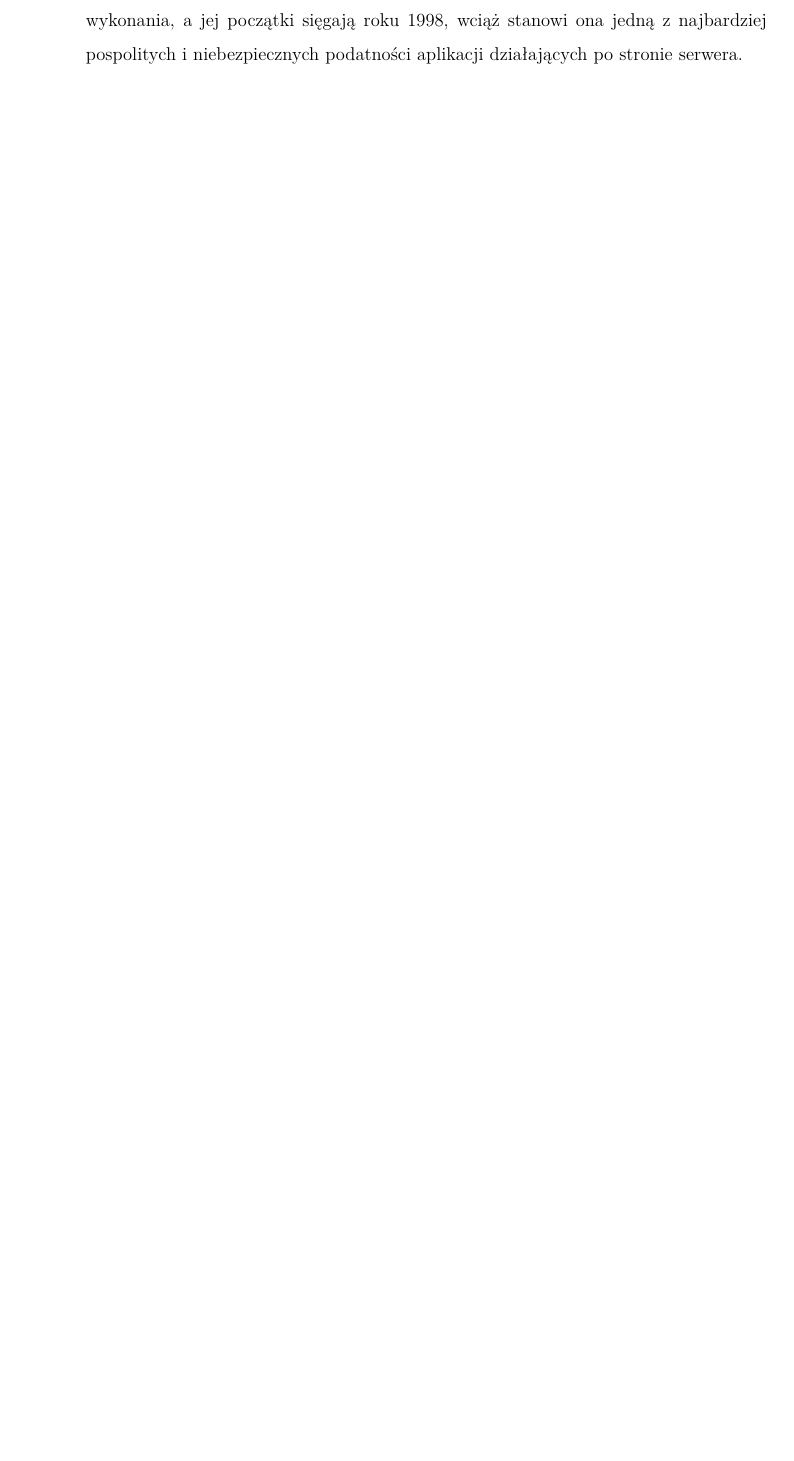
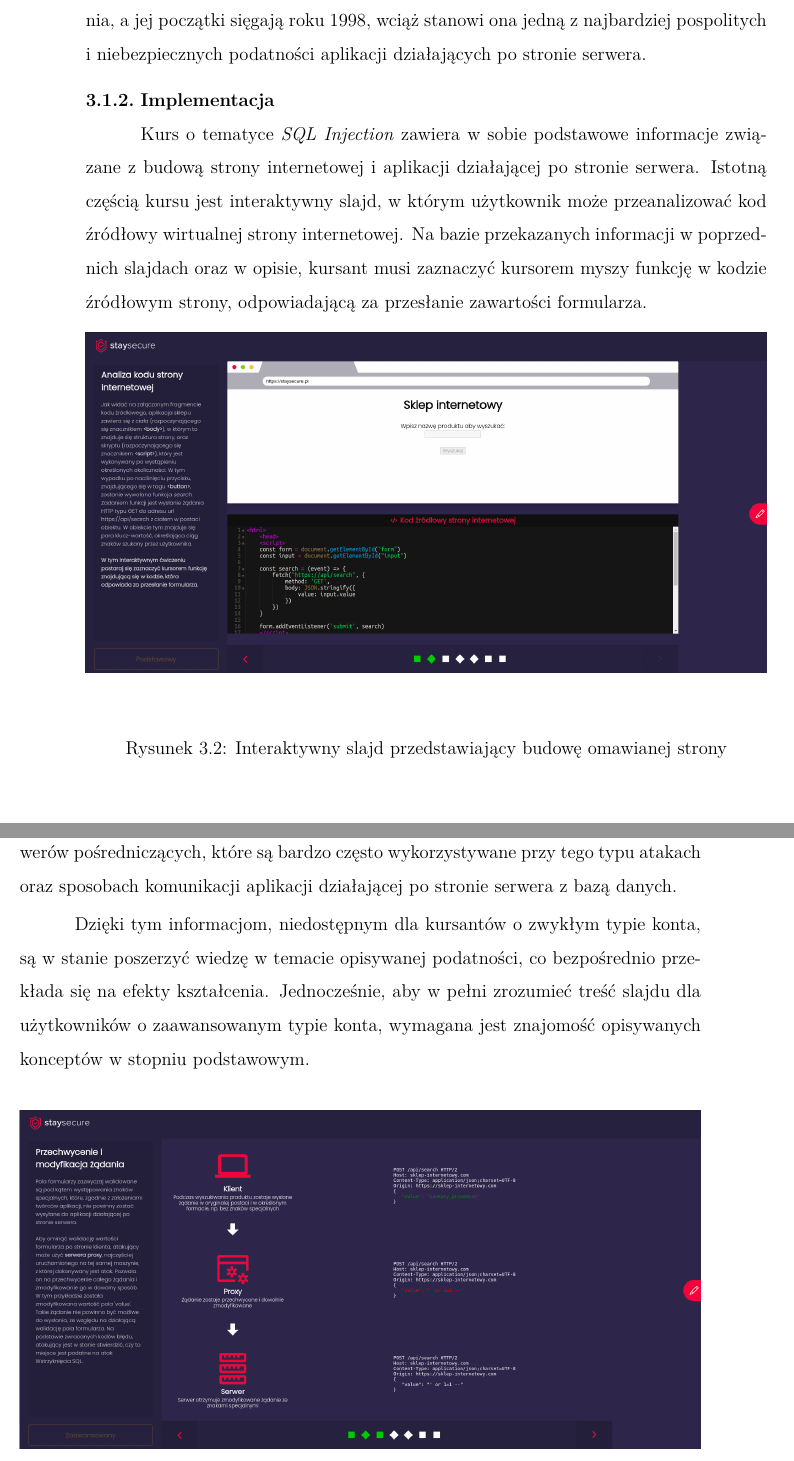
Before and after one commit to benmotyka/beng_thesis, a LaTeX document (weiiszablon.tex): part of page 17 of 38 before the commit and two parts of pages 17 and 18 of 40 after it, the two joined at a grey line, cut so that both start at the same text, the shorter picture padded with empty space. The pictures show the PDF file weiiszablon.pdf that the author committed with the source.

Commit message:
finished sql inj part

```diff
--- a/weiiszablon.tex
+++ b/weiiszablon.tex
@@ -162,3 +163,4 @@ DeepL to narzędzie stworzone przez firmę DeepL SE. Ten z pozoru zwyczajny tran
+\subsubsection{Opis}
 
 Wstrzyknięcie SQL to podatność aplikacji webowych polegająca na zmodyfikowaniu kwerendy bazodanowej wysyłanej do relacyjnej bazy danych. Celem tego ataku może być uzyskanie informacji, do których w zwyczajnych okolicznościach nie powinno się mieć dostępu: danych personalnych innych użytkowników, ich haseł, numerów kart kredytowych itd. Atak może być wykonany poprzez odpowiednią modyfikację danych wejściowych, np. hasła, produktów w wyszukiwarce, ale także adresu URL (wiedząc, że API działające po stronie serwera wykonane jest w technologii PHP). Podatność może również zostać wykorzystana poprzez zastosowanie serwera proxy, czyli serwera pośredniczącego pomiędzy użytkownikiem a serwerem. Dzięki niemu atakujący może zmodyfikować żądanie wychodzące, tym samym pominąć można wszelką walidację danych wejściowych.
 
@@ -279,7 +281,42 @@ Próba wstrzyknięcia SQL do przekazywanego parametru zakończy się błędem w
 	}).select('*')
 \end{lstlisting}
 
-\emph{SQL Injection} jest luką bezpieczeństwa która może stanowić poważne zagrożenie nie tylko dla systemu bazodanowego, ale również dla całego przedsiębiorstwa. Przy braku odpowiedniej walidacji danych wejściowych można doprowadzić do sytuacji, w której to atakujący uzyska dostęp do poufnych informacji, lub nawet usunie część bazy danych. Mimo tego, iż należy do stosunkowo prostych podatności pod kątem wykonania, a jej początki sięgają roku 1998, wciąż stanowi ona jedną z najbardziej pospolitych i niebezpiecznych podatności aplikacji działających po stronie serwera.
+\emph{SQL Injection} jest luką bezpieczeństwa, która może stanowić poważne zagrożenie nie tylko dla systemu bazodanowego, ale również dla całego przedsiębiorstwa. Przy braku odpowiedniej walidacji danych wejściowych można doprowadzić do sytuacji, w której to atakujący uzyska dostęp do poufnych informacji, lub nawet usunie część bazy danych. Mimo tego, iż należy do stosunkowo prostych podatności pod kątem wykonania, a jej początki sięgają roku 1998, wciąż stanowi ona jedną z najbardziej pospolitych i niebezpiecznych podatności aplikacji działających po stronie serwera.
+
+\subsubsection{Implementacja}
+
+Kurs o tematyce \emph{SQL Injection} zawiera w sobie podstawowe informacje związane z budową strony internetowej i aplikacji działającej po stronie serwera. Istotną częścią kursu jest interaktywny slajd, w którym użytkownik może przeanalizować kod źródłowy wirtualnej strony internetowej. Na bazie przekazanych informacji w poprzednich slajdach oraz w opisie, kursant musi zaznaczyć kursorem myszy funkcję w kodzie źródłowym strony, odpowiadającą za przesłanie zawartości formularza.
+
+\begin{figure}[H]
+	\centering
+	\includegraphics[width=1\linewidth]{figures/sql-slide-screenshot1.png}
+	\caption{Interaktywny slajd przedstawiający budowę omawianej strony}
+	\label{Fig:Interaktywny slajd przedstawiający budowę omawianej strony}
+\end{figure}
+
+Użytkownicy o zaawansowanym typie konta mogą zdobyć wiedzę na temat serwerów pośredniczących, które są bardzo często wykorzystywane przy tego typu atakach oraz sposobach komunikacji aplikacji działającej po stronie serwera z bazą danych.
+
+Dzięki tym informacjom, niedostępnym dla kursantów o zwykłym typie konta, są w stanie poszerzyć wiedzę w temacie opisywanej podatności, co bezpośrednio przekłada się na efekty kształcenia. Jednocześnie, aby w pełni zrozumieć treść slajdu dla użytkowników o zaawansowanym typie konta, wymagana jest znajomość opisywanych konceptów w stopniu podstawowym.
+
+\begin{figure}[H]
+	\centering
+	\includegraphics[width=1\linewidth]{figures/sql-slide-screenshot3.png}
+	\caption{Slajd przedstawiający działanie serwerów pośredniczących}
+	\label{Fig:Interaktywny slajd przedstawiający budowę omawianej strony}
+\end{figure}
+
+Kluczowym elementem kursu jest analiza kodu aplikacji działającej po stronie serwera, rozpoznanie miejsca, w którym występuje podatność \emph{SQL Injection} oraz próba wykorzystania tej podatności w sytuacji zbliżonej do rzeczywistości. Zawarta w interaktywnym slajdzie symulacja, pozwala kursantowi na dowolną manipulację danych wejściowych (formularza na stronie internetowej) i jednocześnie prezentuje, w jaki sposób wartość odczytywana jest po stronie serwera.
+
+Mając na uwadze informacje przekazane w poprzednich slajdach, aby kontynuować, kursant musi samodzielnie wykorzystać podatność \emph{SQL Injection} w opisywanym serwisie.
+
+ \begin{figure}[H]
+ 	\centering
+ 	\includegraphics[width=1\linewidth]{figures/sql-slide-screenshot2.png}
+ 	\caption{Interaktywny slajd przedstawiający kod źródłowy aplikacji działającej po stronie serwera}
+ 	\label{Fig:Interaktywny slajd przedstawiający budowę omawianej strony}
+ \end{figure}
+
+Opisywany kurs nie wyczerpuje wszystkich przykładów dla zagrożenia \emph{SQL Injection}. Jednocześnie mając na uwadze skomplikowaną naturę tego niebezpieczeństwa i konieczność posiadania podstawowej wiedzy na temat opisywanych zagadnień (bazy danych, język SQL, działanie serwerów webowych) w celu pełnego zrozumienia idei stojącej za tym zagrożeniem, większa ilość informacji mogłaby wydawać się przytłaczająca. Ze względu na fakt, iż w kursie zawarte są jedynie kluczowe informacje, jest on łatwiejszy do zrozumienia, a przez to efekt końcowy, w postaci zdobytej wiedzy może być lepszy.
 
 \clearpage
 
```
Also changed, not shown: figures/app-architecture.png, figures/sql-slide-screenshot1.png (added), figures/sql-slide-screenshot2.png (added), figures/sql-slide-screenshot3.png (added), weiiszablon.pdf, weiiszablon.tex (21 more changed lines), 6 other files.
